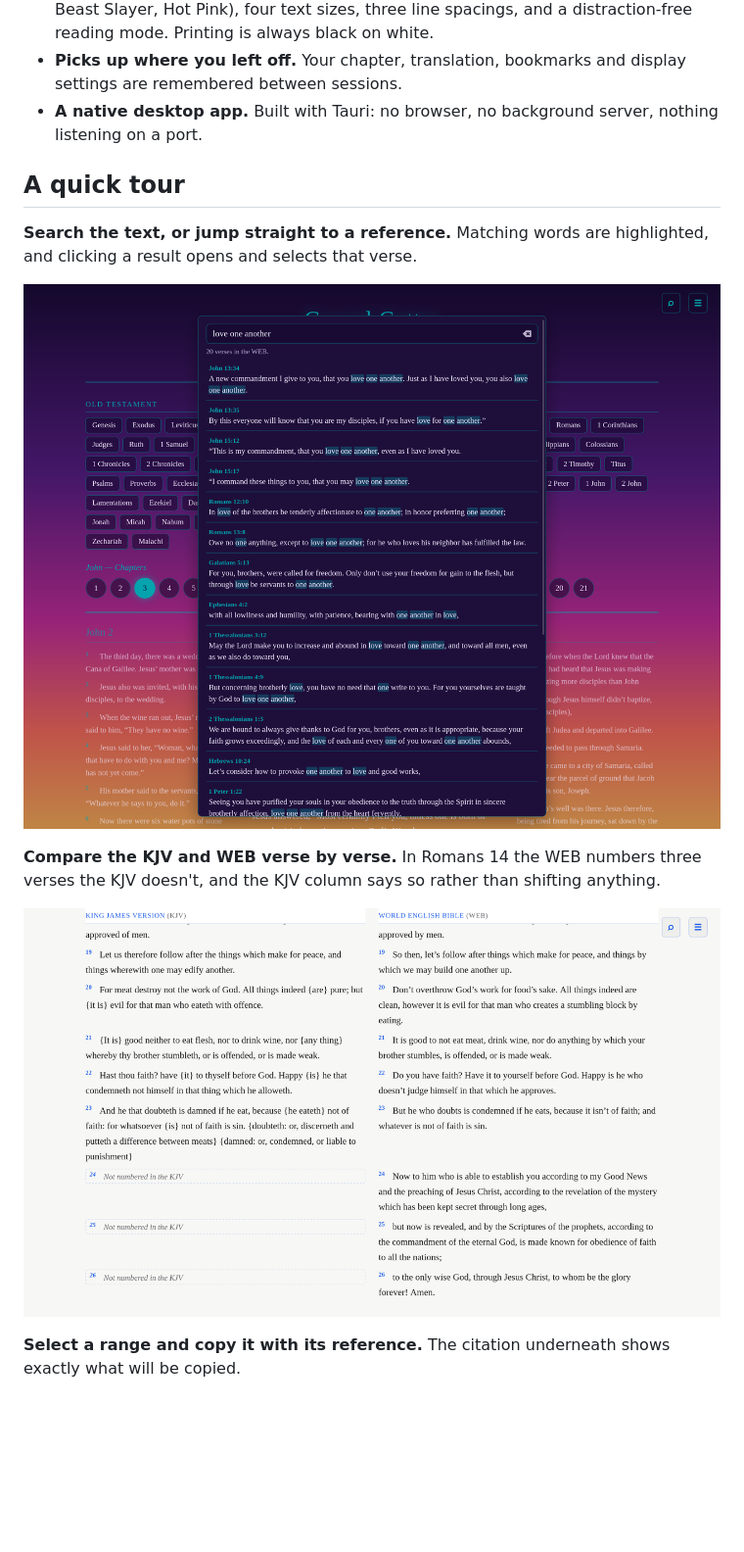
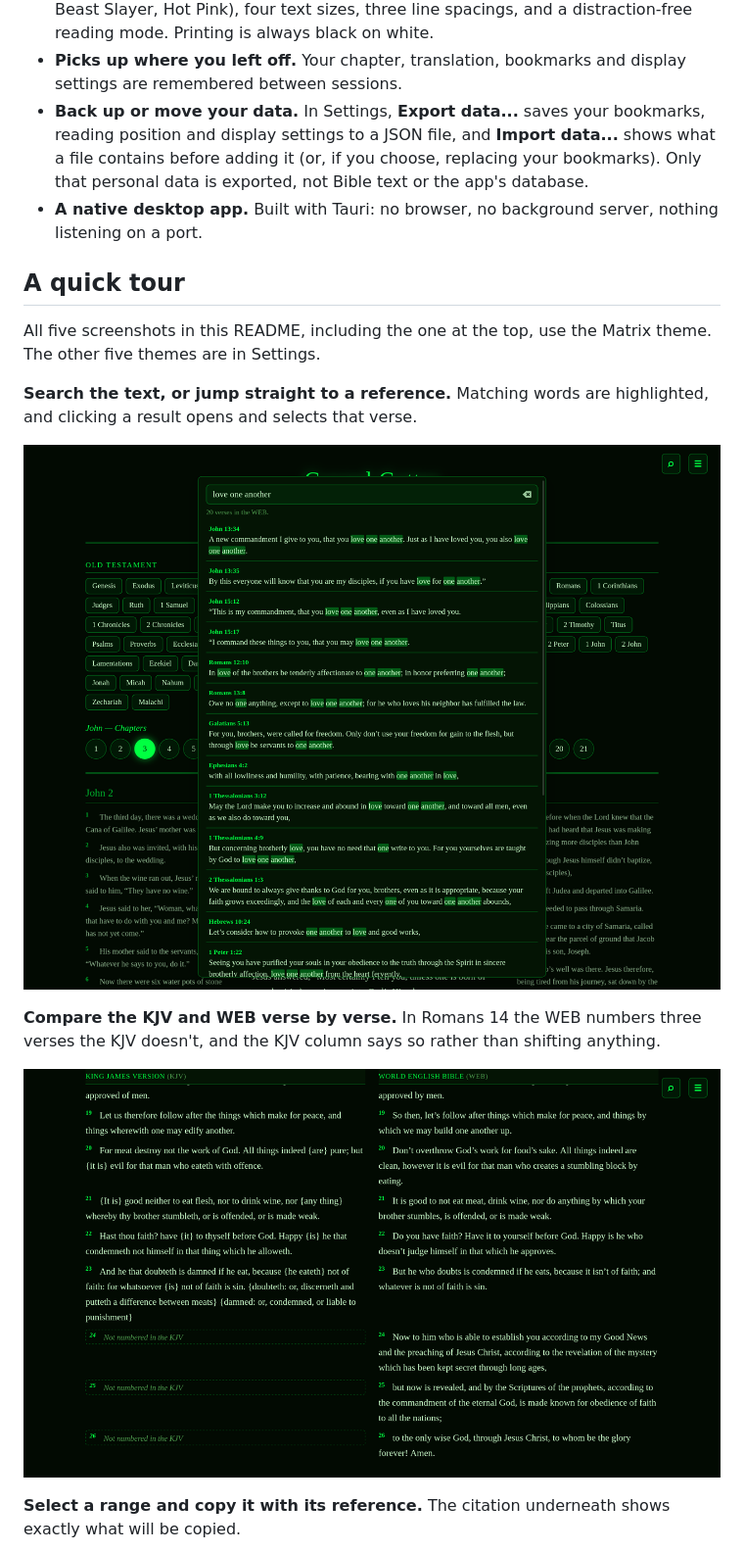
Before and after one commit to tossbaws/gospel-getter, a Markdown page: README.md, the part around one of its changes. Shown at 98% size. Drawn GitHub-style; pictures changed too: screenshots/compare-translations.png, screenshots/search-results.png; blank space fills up the shorter version.

```diff
--- a/README.md
+++ b/README.md
@@ -42,11 +42,19 @@ bookmark passages. No account and no network needed.
   on white.
 - **Picks up where you left off.** Your chapter, translation, bookmarks and
   display settings are remembered between sessions.
+- **Back up or move your data.** In Settings, **Export data...** saves your
+  bookmarks, reading position and display settings to a JSON file, and
+  **Import data...** shows what a file contains before adding it (or, if you
+  choose, replacing your bookmarks). Only that personal data is exported,
+  not Bible text or the app's database.
 - **A native desktop app.** Built with Tauri: no browser, no background
   server, nothing listening on a port.
 
 ## A quick tour
 
+All five screenshots in this README, including the one at the top, use the
+Matrix theme. The other five themes are in Settings.
+
 **Search the text, or jump straight to a reference.** Matching words are
 highlighted, and clicking a result opens and selects that verse.
 
```
Also changed, not shown: other parts of README.md (+5 -5 lines), screenshots/bookmarks.png, screenshots/copy-verse-range.png, screenshots/reading-neighboring-chapters.png, 13 other files.
